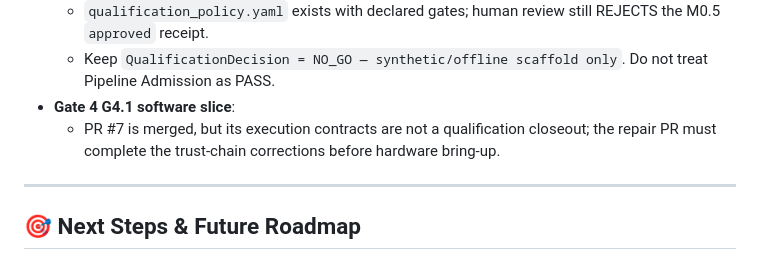
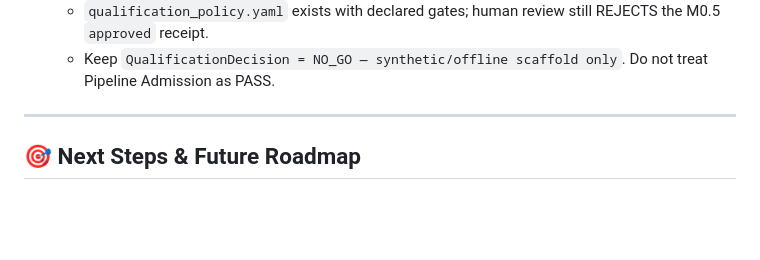
Before and after one commit to Gavin0099/uvm-agent-lab, a Markdown page: memory/01_active_task.md, the part around the change. Drawn GitHub-style; blank space fills up the shorter version.

Commit message:
docs: remove stale Gate 4 blocker truth

```diff
--- a/memory/01_active_task.md
+++ b/memory/01_active_task.md
@@ -97,9 +97,6 @@
 - **Generic Qualification Policy & Offline Scaffold (not admitted)**:
   - `qualification_policy.yaml` exists with declared gates; human review still REJECTS the M0.5 `approved` receipt.
   - Keep `QualificationDecision = NO_GO — synthetic/offline scaffold only`. Do not treat Pipeline Admission as PASS.
-- **Gate 4 G4.1 software slice**:
-  - PR #7 is merged, but its execution contracts are not a qualification closeout; the repair PR must complete the trust-chain corrections before hardware bring-up.
-
 ---
 
 ## 🎯 Next Steps & Future Roadmap
```
